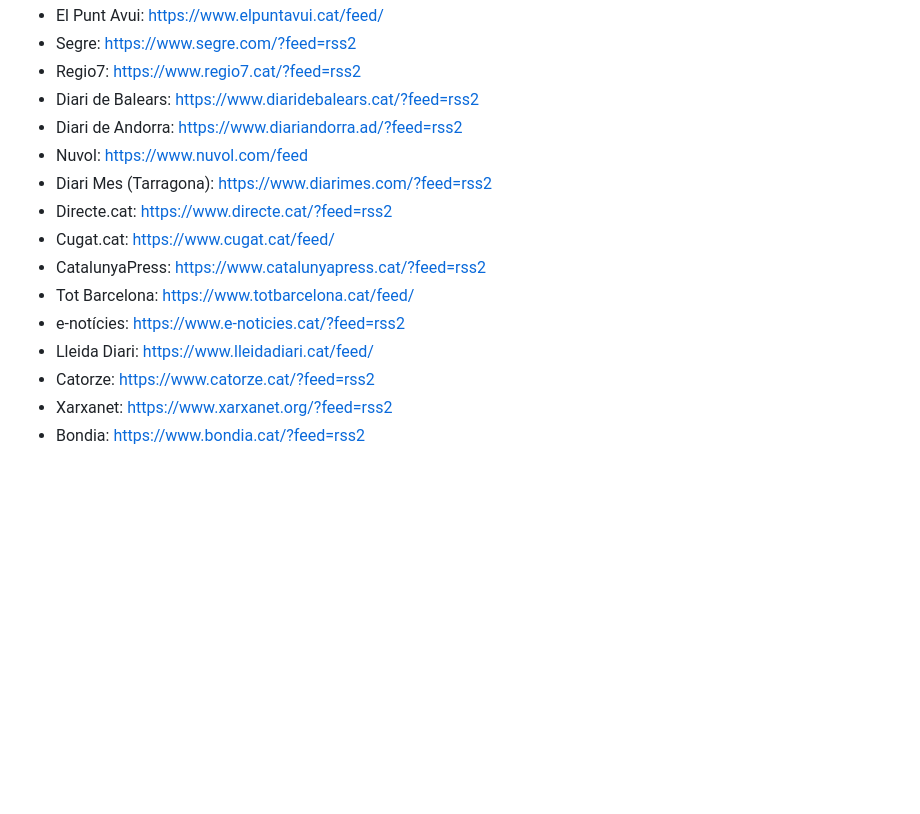
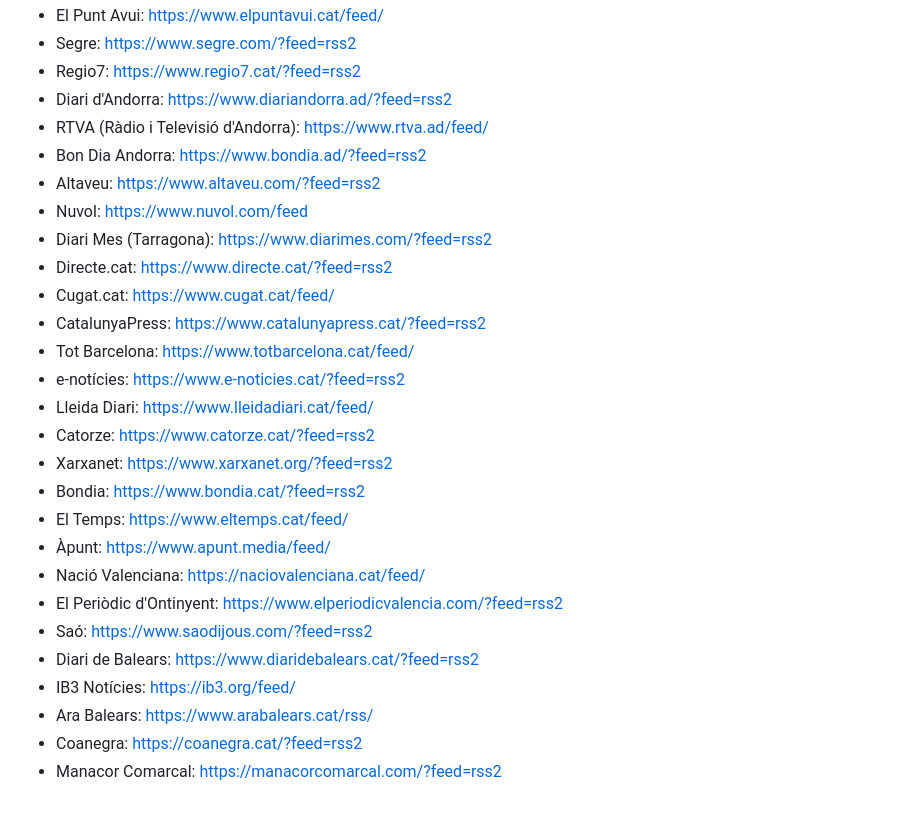
Before and after one commit to jordimas/que-es-cou, a Markdown page: prompt.md, the part around the change. Drawn GitHub-style; blank space fills up the shorter version.

Commit message:
Afegir fonts valencianes, balears i andorranes en català
Co-Authored-By: Claude Sonnet 4.6 <noreply@anthropic.com>

```diff
--- a/prompt.md
+++ b/prompt.md
@@ -143,8 +143,10 @@ Your task is to execute the following instructions:
 - El Punt Avui: https://www.elpuntavui.cat/feed/
 - Segre: https://www.segre.com/?feed=rss2
 - Regio7: https://www.regio7.cat/?feed=rss2
-- Diari de Balears: https://www.diaridebalears.cat/?feed=rss2
-- Diari de Andorra: https://www.diariandorra.ad/?feed=rss2
+- Diari d'Andorra: https://www.diariandorra.ad/?feed=rss2
+- RTVA (Ràdio i Televisió d'Andorra): https://www.rtva.ad/feed/
+- Bon Dia Andorra: https://www.bondia.ad/?feed=rss2
+- Altaveu: https://www.altaveu.com/?feed=rss2
 - Nuvol: https://www.nuvol.com/feed
 - Diari Mes (Tarragona): https://www.diarimes.com/?feed=rss2
 - Directe.cat: https://www.directe.cat/?feed=rss2
@@ -156,3 +158,13 @@ Your task is to execute the following instructions:
 - Catorze: https://www.catorze.cat/?feed=rss2
 - Xarxanet: https://www.xarxanet.org/?feed=rss2
 - Bondia: https://www.bondia.cat/?feed=rss2
+- El Temps: https://www.eltemps.cat/feed/
+- Àpunt: https://www.apunt.media/feed/
+- Nació Valenciana: https://naciovalenciana.cat/feed/
+- El Periòdic d'Ontinyent: https://www.elperiodicvalencia.com/?feed=rss2
+- Saó: https://www.saodijous.com/?feed=rss2
+- Diari de Balears: https://www.diaridebalears.cat/?feed=rss2
+- IB3 Notícies: https://ib3.org/feed/
+- Ara Balears: https://www.arabalears.cat/rss/
+- Coanegra: https://coanegra.cat/?feed=rss2
+- Manacor Comarcal: https://manacorcomarcal.com/?feed=rss2
```
